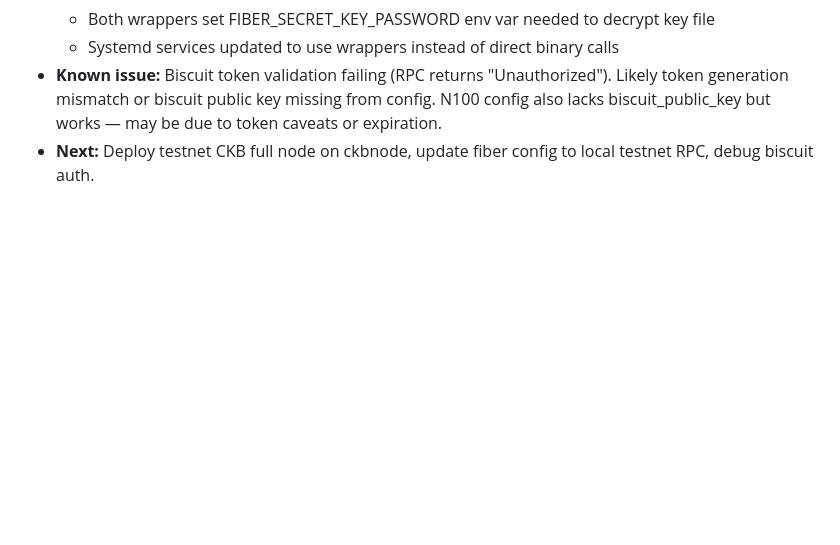
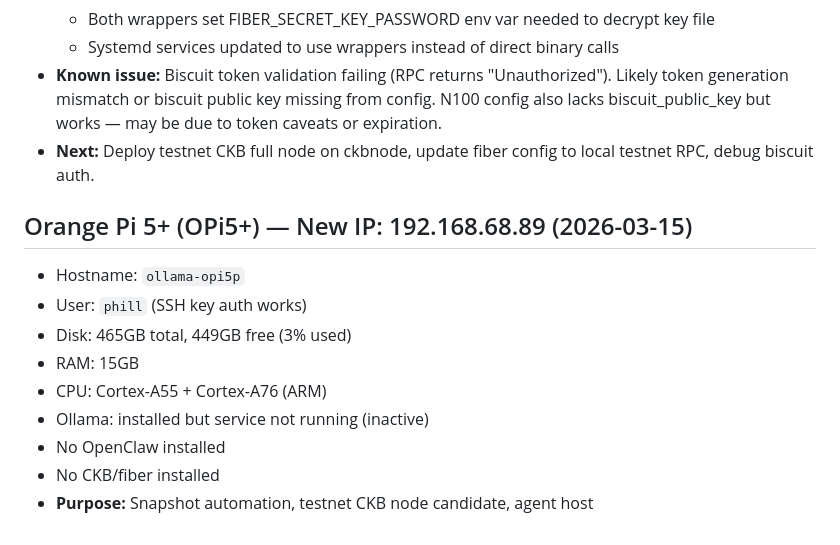
Before and after one commit to toastmanAu/webcrawler-skill, a Markdown page: MEMORY.md, the part around the change. Drawn GitHub-style; blank space fills up the shorter version.

Commit message:
memory: OPi5+ .89 (ollama-opi5p), FiberQuest biscuit auth resolved

```diff
--- a/MEMORY.md
+++ b/MEMORY.md
@@ -378,3 +378,14 @@ When deploying OpenClaw with Telegram on a fresh machine (`onboard --non-interac
   - Systemd services updated to use wrappers instead of direct binary calls
 - **Known issue:** Biscuit token validation failing (RPC returns "Unauthorized"). Likely token generation mismatch or biscuit public key missing from config. N100 config also lacks biscuit_public_key but works — may be due to token caveats or expiration.
 - **Next:** Deploy testnet CKB full node on ckbnode, update fiber config to local testnet RPC, debug biscuit auth.
+
+## Orange Pi 5+ (OPi5+) — New IP: 192.168.68.89 (2026-03-15)
+- Hostname: `ollama-opi5p`
+- User: `phill` (SSH key auth works)
+- Disk: 465GB total, 449GB free (3% used)
+- RAM: 15GB
+- CPU: Cortex-A55 + Cortex-A76 (ARM)
+- Ollama: installed but service not running (inactive)
+- No OpenClaw installed
+- No CKB/fiber installed
+- **Purpose:** Snapshot automation, testnet CKB node candidate, agent host
```
